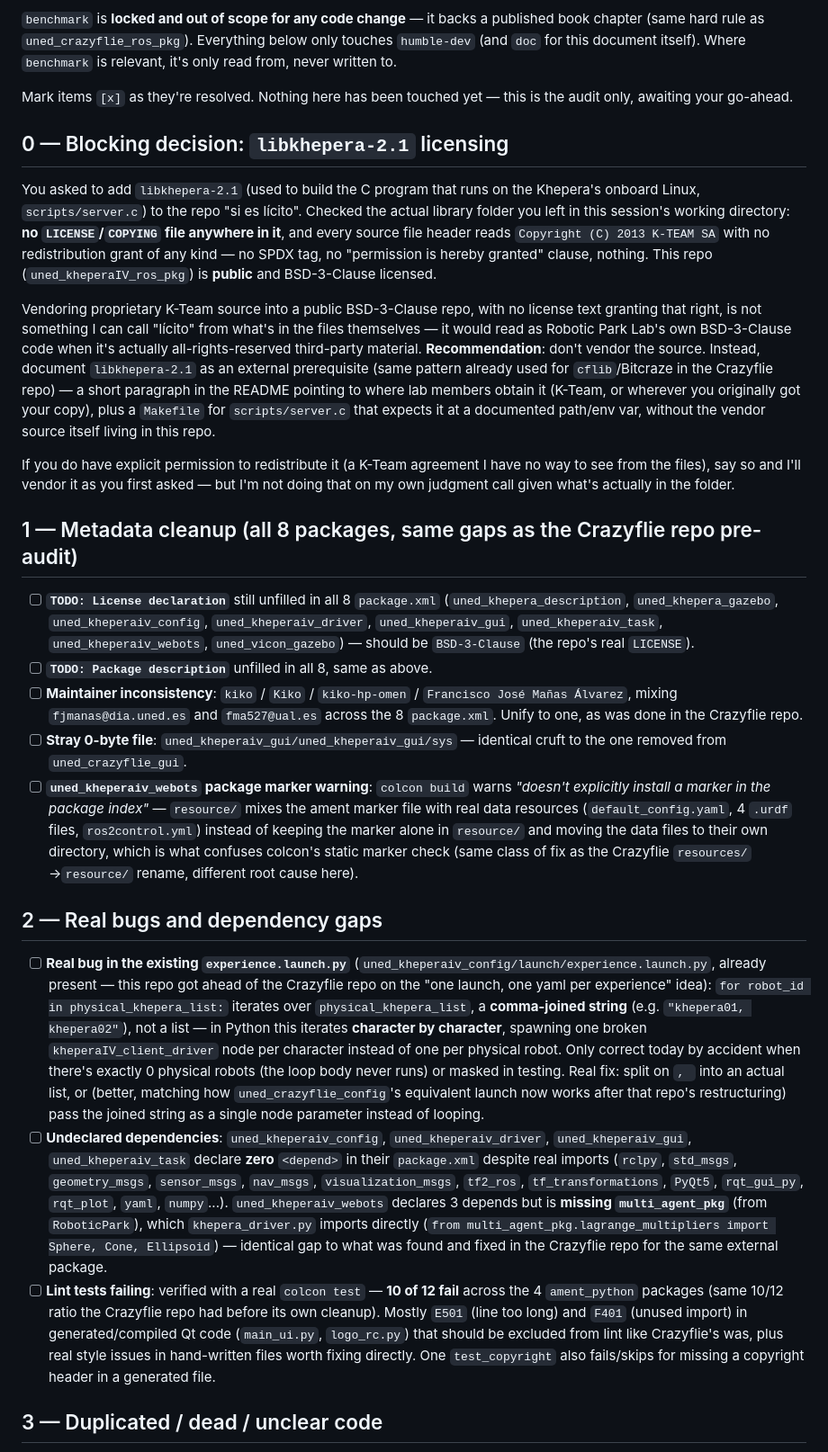
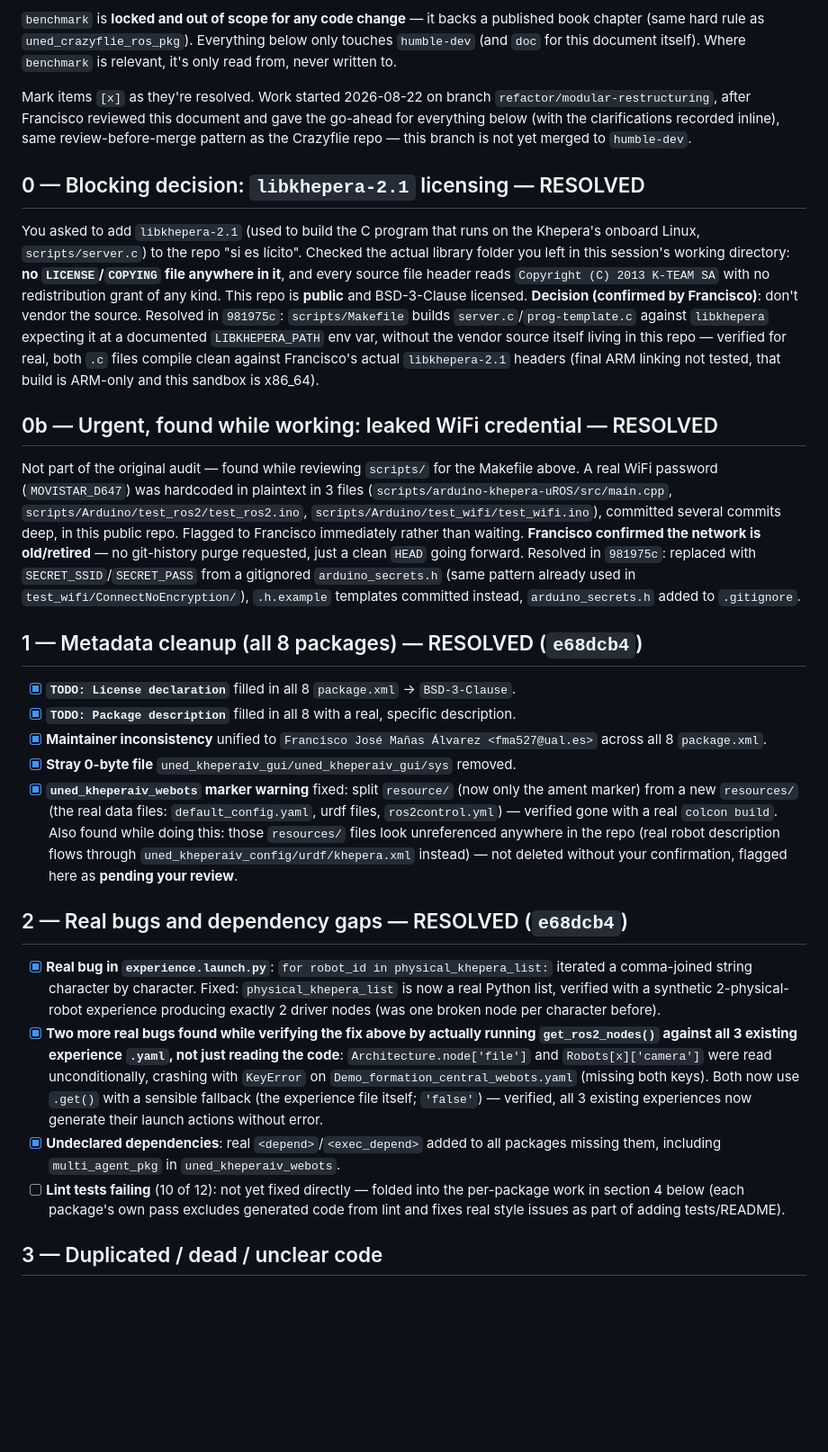
Before and after one commit to Robotic-Park-Lab/uned_kheperaIV_ros_pkg, a Markdown page: AUDIT.md, the part around one of its changes. Shown at 90% size. Drawn GitHub-style; blank space fills up the shorter version.

Commit message:
docs: update AUDIT.md with progress so far (sections 0-2 resolved, 3-4 in progress across parallel passes)

```diff
--- a/AUDIT.md
+++ b/AUDIT.md
@@ -4,29 +4,30 @@ Checklist grounded in real inspection of `humble-dev` (not guessed from memory):
 
 `benchmark` is **locked and out of scope for any code change** — it backs a published book chapter (same hard rule as `uned_crazyflie_ros_pkg`). Everything below only touches `humble-dev` (and `doc` for this document itself). Where `benchmark` is relevant, it's only read from, never written to.
 
-Mark items `[x]` as they're resolved. Nothing here has been touched yet — this is the audit only, awaiting your go-ahead.
+Mark items `[x]` as they're resolved. Work started 2026-08-22 on branch `refactor/modular-restructuring`, after Francisco reviewed this document and gave the go-ahead for everything below (with the clarifications recorded inline), same review-before-merge pattern as the Crazyflie repo — this branch is not yet merged to `humble-dev`.
 
-## 0 — Blocking decision: `libkhepera-2.1` licensing
+## 0 — Blocking decision: `libkhepera-2.1` licensing — RESOLVED
 
-You asked to add `libkhepera-2.1` (used to build the C program that runs on the Khepera's onboard Linux, `scripts/server.c`) to the repo "si es lícito". Checked the actual library folder you left in this session's working directory: **no `LICENSE`/`COPYING` file anywhere in it**, and every source file header reads `Copyright (C) 2013 K-TEAM SA` with no redistribution grant of any kind — no SPDX tag, no "permission is hereby granted" clause, nothing. This repo (`uned_kheperaIV_ros_pkg`) is **public** and BSD-3-Clause licensed.
+You asked to add `libkhepera-2.1` (used to build the C program that runs on the Khepera's onboard Linux, `scripts/server.c`) to the repo "si es lícito". Checked the actual library folder you left in this session's working directory: **no `LICENSE`/`COPYING` file anywhere in it**, and every source file header reads `Copyright (C) 2013 K-TEAM SA` with no redistribution grant of any kind. This repo is **public** and BSD-3-Clause licensed. **Decision (confirmed by Francisco)**: don't vendor the source. Resolved in `981975c`: `scripts/Makefile` builds `server.c`/`prog-template.c` against `libkhepera` expecting it at a documented `LIBKHEPERA_PATH` env var, without the vendor source itself living in this repo — verified for real, both `.c` files compile clean against Francisco's actual `libkhepera-2.1` headers (final ARM linking not tested, that build is ARM-only and this sandbox is x86_64).
 
-Vendoring proprietary K-Team source into a public BSD-3-Clause repo, with no license text granting that right, is not something I can call "lícito" from what's in the files themselves — it would read as Robotic Park Lab's own BSD-3-Clause code when it's actually all-rights-reserved third-party material. **Recommendation**: don't vendor the source. Instead, document `libkhepera-2.1` as an external prerequisite (same pattern already used for `cflib`/Bitcraze in the Crazyflie repo) — a short paragraph in the README pointing to where lab members obtain it (K-Team, or wherever you originally got your copy), plus a `Makefile` for `scripts/server.c` that expects it at a documented path/env var, without the vendor source itself living in this repo.
+## 0b — Urgent, found while working: leaked WiFi credential — RESOLVED
 
-If you do have explicit permission to redistribute it (a K-Team agreement I have no way to see from the files), say so and I'll vendor it as you first asked — but I'm not doing that on my own judgment call given what's actually in the folder.
+Not part of the original audit — found while reviewing `scripts/` for the Makefile above. A real WiFi password (`MOVISTAR_D647`) was hardcoded in plaintext in 3 files (`scripts/arduino-khepera-uROS/src/main.cpp`, `scripts/Arduino/test_ros2/test_ros2.ino`, `scripts/Arduino/test_wifi/test_wifi.ino`), committed several commits deep, in this public repo. Flagged to Francisco immediately rather than waiting. **Francisco confirmed the network is old/retired** — no git-history purge requested, just a clean `HEAD` going forward. Resolved in `981975c`: replaced with `SECRET_SSID`/`SECRET_PASS` from a gitignored `arduino_secrets.h` (same pattern already used in `test_wifi/ConnectNoEncryption/`), `.h.example` templates committed instead, `arduino_secrets.h` added to `.gitignore`.
 
-## 1 — Metadata cleanup (all 8 packages, same gaps as the Crazyflie repo pre-audit)
+## 1 — Metadata cleanup (all 8 packages) — RESOLVED (`e68dcb4`)
 
-- [ ] **`TODO: License declaration`** still unfilled in all 8 `package.xml` (`uned_khepera_description`, `uned_khepera_gazebo`, `uned_kheperaiv_config`, `uned_kheperaiv_driver`, `uned_kheperaiv_gui`, `uned_kheperaiv_task`, `uned_kheperaiv_webots`, `uned_vicon_gazebo`) — should be `BSD-3-Clause` (the repo's real `LICENSE`).
-- [ ] **`TODO: Package description`** unfilled in all 8, same as above.
-- [ ] **Maintainer inconsistency**: `kiko` / `Kiko` / `kiko-hp-omen` / `Francisco José Mañas Álvarez`, mixing `fjmanas@dia.uned.es` and `fma527@ual.es` across the 8 `package.xml`. Unify to one, as was done in the Crazyflie repo.
-- [ ] **Stray 0-byte file**: `uned_kheperaiv_gui/uned_kheperaiv_gui/sys` — identical cruft to the one removed from `uned_crazyflie_gui`.
-- [ ] **`uned_kheperaiv_webots` package marker warning**: `colcon build` warns *"doesn't explicitly install a marker in the package index"* — `resource/` mixes the ament marker file with real data resources (`default_config.yaml`, 4 `.urdf` files, `ros2control.yml`) instead of keeping the marker alone in `resource/` and moving the data files to their own directory, which is what confuses colcon's static marker check (same class of fix as the Crazyflie `resources/`→`resource/` rename, different root cause here).
+- [x] **`TODO: License declaration`** filled in all 8 `package.xml` → `BSD-3-Clause`.
+- [x] **`TODO: Package description`** filled in all 8 with a real, specific description.
+- [x] **Maintainer inconsistency** unified to `Francisco José Mañas Álvarez <fma527@ual.es>` across all 8 `package.xml`.
+- [x] **Stray 0-byte file** `uned_kheperaiv_gui/uned_kheperaiv_gui/sys` removed.
+- [x] **`uned_kheperaiv_webots` marker warning** fixed: split `resource/` (now only the ament marker) from a new `resources/` (the real data files: `default_config.yaml`, urdf files, `ros2control.yml`) — verified gone with a real `colcon build`. Also found while doing this: those `resources/` files look unreferenced anywhere in the repo (real robot description flows through `uned_kheperaiv_config/urdf/khepera.xml` instead) — not deleted without your confirmation, flagged here as **pending your review**.
 
-## 2 — Real bugs and dependency gaps
+## 2 — Real bugs and dependency gaps — RESOLVED (`e68dcb4`)
 
-- [ ] **Real bug in the existing `experience.launch.py`** (`uned_kheperaiv_config/launch/experience.launch.py`, already present — this repo got ahead of the Crazyflie repo on the "one launch, one yaml per experience" idea): `for robot_id in physical_khepera_list:` iterates over `physical_khepera_list`, a **comma-joined string** (e.g. `"khepera01, khepera02"`), not a list — in Python this iterates **character by character**, spawning one broken `kheperaIV_client_driver` node per character instead of one per physical robot. Only correct today by accident when there's exactly 0 physical robots (the loop body never runs) or masked in testing. Real fix: split on `, ` into an actual list, or (better, matching how `uned_crazyflie_config`'s equivalent launch now works after that repo's restructuring) pass the joined string as a single node parameter instead of looping.
-- [ ] **Undeclared dependencies**: `uned_kheperaiv_config`, `uned_kheperaiv_driver`, `uned_kheperaiv_gui`, `uned_kheperaiv_task` declare **zero** `<depend>` in their `package.xml` despite real imports (`rclpy`, `std_msgs`, `geometry_msgs`, `sensor_msgs`, `nav_msgs`, `visualization_msgs`, `tf2_ros`, `tf_transformations`, `PyQt5`, `rqt_gui_py`, `rqt_plot`, `yaml`, `numpy`...). `uned_kheperaiv_webots` declares 3 depends but is **missing `multi_agent_pkg`** (from `RoboticPark`), which `khepera_driver.py` imports directly (`from multi_agent_pkg.lagrange_multipliers import Sphere, Cone, Ellipsoid`) — identical gap to what was found and fixed in the Crazyflie repo for the same external package.
-- [ ] **Lint tests failing**: verified with a real `colcon test` — **10 of 12 fail** across the 4 `ament_python` packages (same 10/12 ratio the Crazyflie repo had before its own cleanup). Mostly `E501` (line too long) and `F401` (unused import) in generated/compiled Qt code (`main_ui.py`, `logo_rc.py`) that should be excluded from lint like Crazyflie's was, plus real style issues in hand-written files worth fixing directly. One `test_copyright` also fails/skips for missing a copyright header in a generated file.
+- [x] **Real bug in `experience.launch.py`**: `for robot_id in physical_khepera_list:` iterated a comma-joined string character by character. Fixed: `physical_khepera_list` is now a real Python list, verified with a synthetic 2-physical-robot experience producing exactly 2 driver nodes (was one broken node per character before).
+- [x] **Two more real bugs found while verifying the fix above by actually running `get_ros2_nodes()` against all 3 existing experience `.yaml`, not just reading the code**: `Architecture.node['file']` and `Robots[x]['camera']` were read unconditionally, crashing with `KeyError` on `Demo_formation_central_webots.yaml` (missing both keys). Both now use `.get()` with a sensible fallback (the experience file itself; `'false'`) — verified, all 3 existing experiences now generate their launch actions without error.
+- [x] **Undeclared dependencies**: real `<depend>`/`<exec_depend>` added to all packages missing them, including `multi_agent_pkg` in `uned_kheperaiv_webots`.
+- [ ] **Lint tests failing** (10 of 12): not yet fixed directly — folded into the per-package work in section 4 below (each package's own pass excludes generated code from lint and fixes real style issues as part of adding tests/README).
 
 ## 3 — Duplicated / dead / unclear code
 
```
Also changed, not shown: other parts of AUDIT.md (+10 -12 lines).
